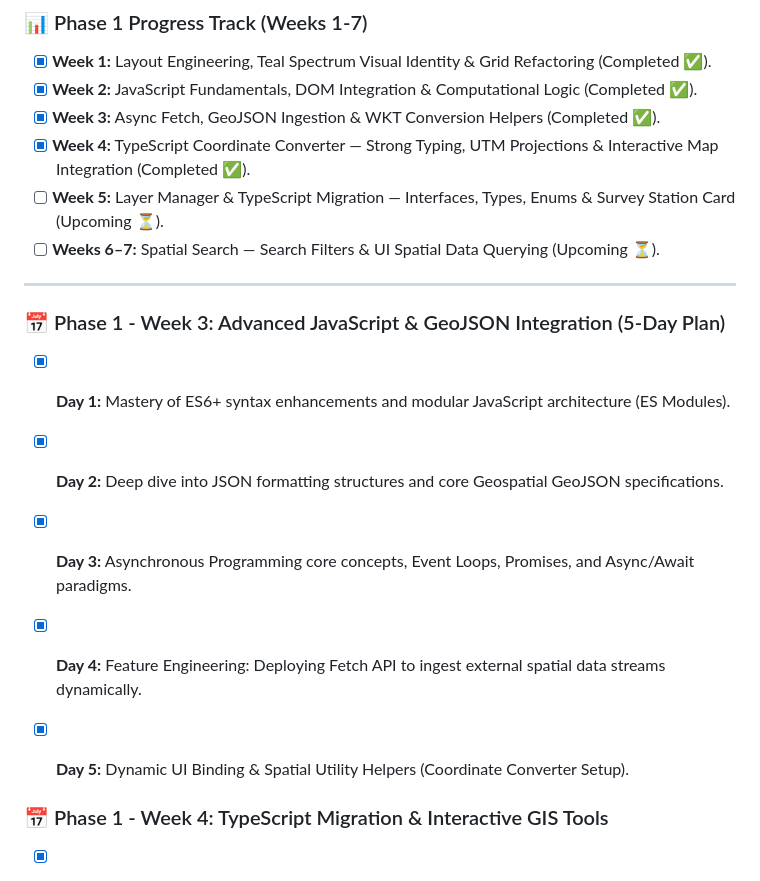
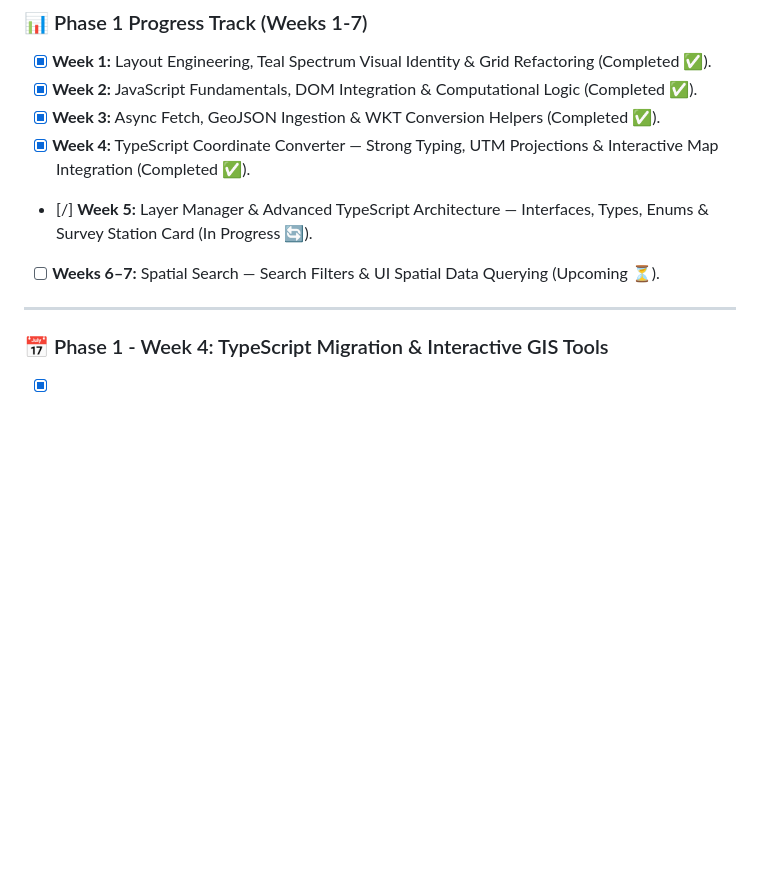
Before and after one commit to Ramadan-Sayed/riyadh-property-explorer, a Markdown page: README.md, the part around one of its changes. Rendered like a GitHub page; blank space fills up the shorter version.

```diff
--- a/README.md
+++ b/README.md
@@ -16,18 +16,10 @@ This repository contains the source code and development milestone documentation
 - [x] **Week 2:** JavaScript Fundamentals, DOM Integration & Computational Logic (Completed ✅).
 - [x] **Week 3:** Async Fetch, GeoJSON Ingestion & WKT Conversion Helpers (Completed ✅).
 - [x] **Week 4:** TypeScript Coordinate Converter — Strong Typing, UTM Projections & Interactive Map Integration (Completed ✅).
-- [ ] **Week 5:** Layer Manager & TypeScript Migration — Interfaces, Types, Enums & Survey Station Card (Upcoming ⏳).
+- [/] **Week 5:** Layer Manager & Advanced TypeScript Architecture — Interfaces, Types, Enums & Survey Station Card (In Progress 🔄).
 - [ ] **Weeks 6–7:** Spatial Search — Search Filters & UI Spatial Data Querying (Upcoming ⏳).
 
 ---
-
-### 📅 Phase 1 - Week 3: Advanced JavaScript & GeoJSON Integration (5-Day Plan)
-- [x] **Day 1:** Mastery of ES6+ syntax enhancements and modular JavaScript architecture (ES Modules).
-- [x] **Day 2:** Deep dive into JSON formatting structures and core Geospatial GeoJSON specifications.
-- [x] **Day 3:** Asynchronous Programming core concepts, Event Loops, Promises, and Async/Await paradigms.
-- [x] **Day 4:** Feature Engineering: Deploying Fetch API to ingest external spatial data streams dynamically.
-- [x] **Day 5:** Dynamic UI Binding & Spatial Utility Helpers (Coordinate Converter Setup).
-
 
 ### 📅 Phase 1 - Week 4: TypeScript Migration & Interactive GIS Tools
 - [x] **Day 1:** TypeScript Bootstrapping & Core GIS Interfaces / Models Setup.
```
Also changed, not shown: other parts of README.md (+31 -23 lines).
